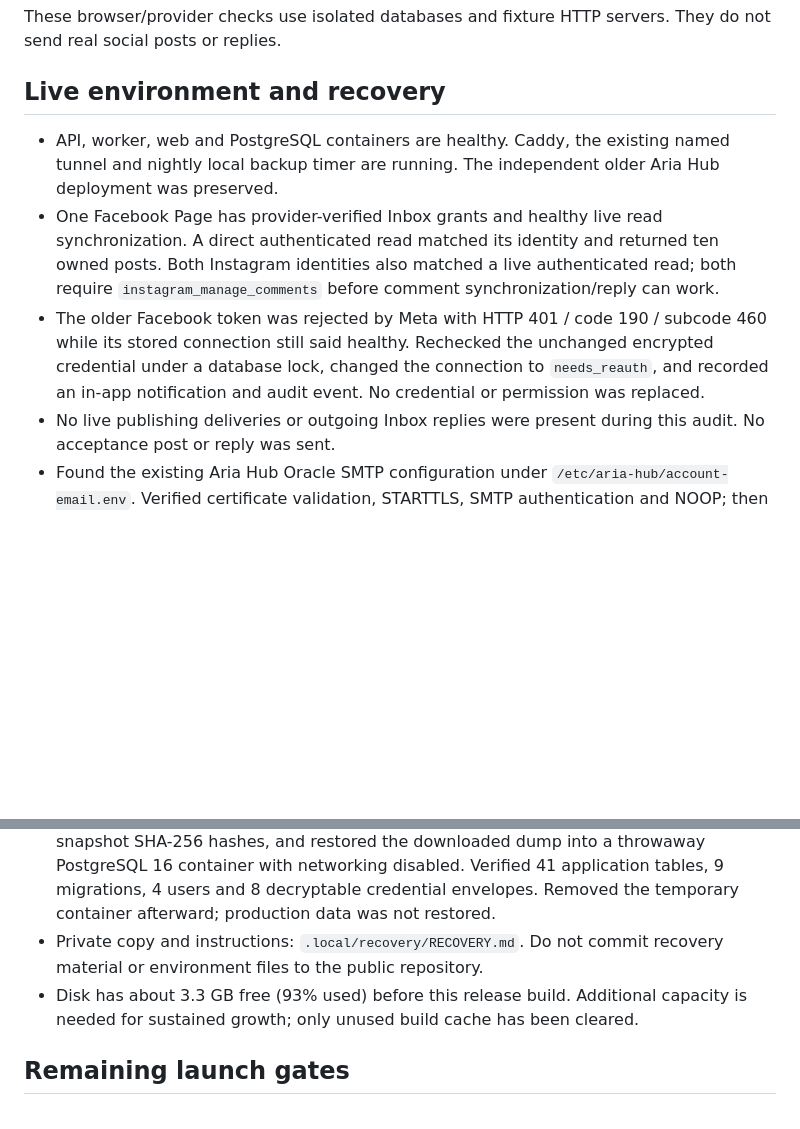
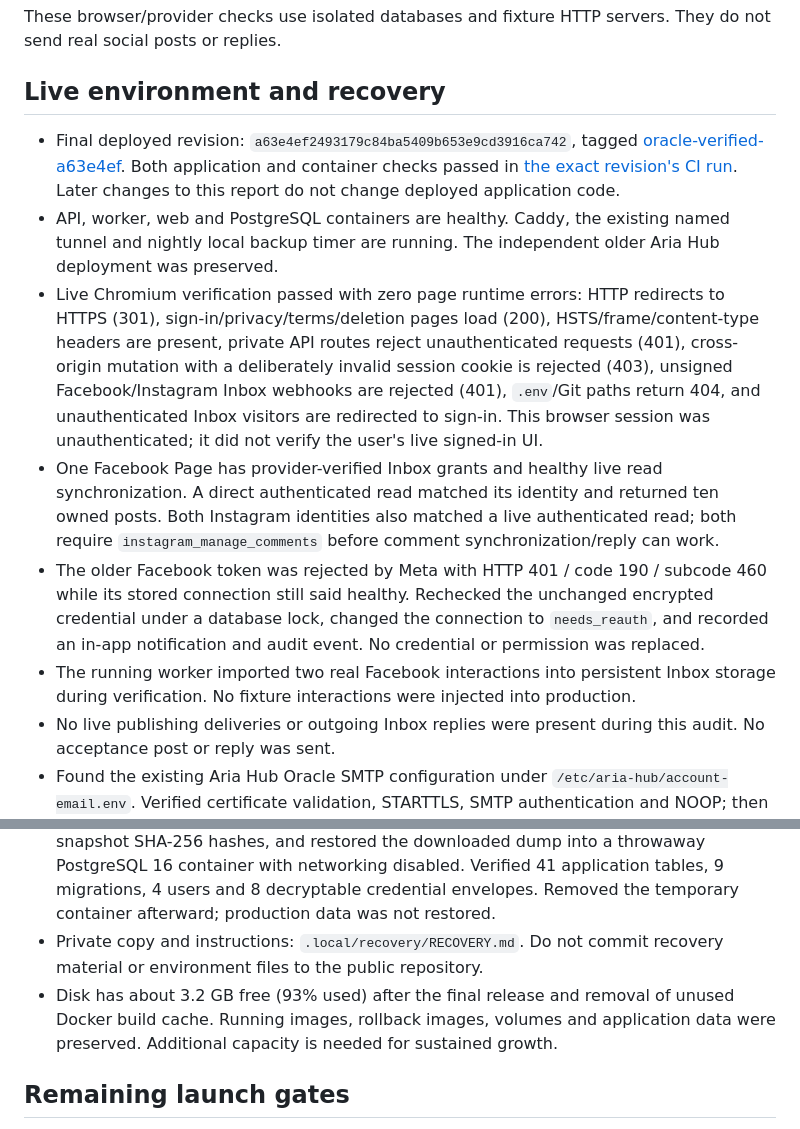
Before and after one commit to jamshidnabizada7-boop/SOCIAL-MEDIA-CONNECTOR, a Markdown page: docs/PRODUCTION-VERIFICATION-2026-10-28.md, 2 parts joined by grey strips. Drawn GitHub-style; blank space fills up the shorter version.

```diff
--- a/docs/PRODUCTION-VERIFICATION-2026-10-28.md
+++ b/docs/PRODUCTION-VERIFICATION-2026-10-28.md
@@ -29,9 +29,12 @@ These browser/provider checks use isolated databases and fixture HTTP servers. T
 
 ## Live environment and recovery
 
+- Final deployed revision: `a63e4ef2493179c84ba5409b653e9cd3916ca742`, tagged [oracle-verified-a63e4ef](https://github.com/jamshidnabizada7-boop/SOCIAL-MEDIA-CONNECTOR/tree/oracle-verified-a63e4ef). Both application and container checks passed in [the exact revision's CI run](https://github.com/jamshidnabizada7-boop/SOCIAL-MEDIA-CONNECTOR/actions/runs/40653401922). Later changes to this report do not change deployed application code.
 - API, worker, web and PostgreSQL containers are healthy. Caddy, the existing named tunnel and nightly local backup timer are running. The independent older Aria Hub deployment was preserved.
+- Live Chromium verification passed with zero page runtime errors: HTTP redirects to HTTPS (301), sign-in/privacy/terms/deletion pages load (200), HSTS/frame/content-type headers are present, private API routes reject unauthenticated requests (401), cross-origin mutation with a deliberately invalid session cookie is rejected (403), unsigned Facebook/Instagram Inbox webhooks are rejected (401), `.env`/Git paths return 404, and unauthenticated Inbox visitors are redirected to sign-in. This browser session was unauthenticated; it did not verify the user's live signed-in UI.
 - One Facebook Page has provider-verified Inbox grants and healthy live read synchronization. A direct authenticated read matched its identity and returned ten owned posts. Both Instagram identities also matched a live authenticated read; both require `instagram_manage_comments` before comment synchronization/reply can work.
 - The older Facebook token was rejected by Meta with HTTP 401 / code 190 / subcode 460 while its stored connection still said healthy. Rechecked the unchanged encrypted credential under a database lock, changed the connection to `needs_reauth`, and recorded an in-app notification and audit event. No credential or permission was replaced.
+- The running worker imported two real Facebook interactions into persistent Inbox storage during verification. No fixture interactions were injected into production.
 - No live publishing deliveries or outgoing Inbox replies were present during this audit. No acceptance post or reply was sent.
 - Found the existing Aria Hub Oracle SMTP configuration under `/etc/aria-hub/account-email.env`. Verified certificate validation, STARTTLS, SMTP authentication and NOOP; then configured this application using that service. Nodemailer's `verify()` also succeeded inside the production API container. No acceptance email was sent; inbox receipt/deliverability is unverified.
 - Sender: `accounts@myariahub.com`; support reply/contact: `info@myariahub.com`. The contact is also published on the [existing Aria Hub press page](https://www.myariahub.com/en/press).
@@ -39,7 +42,7 @@ These browser/provider checks use isolated databases and fixture HTTP servers. T
 - Created quiesced snapshot `backup-20261028T074054Z`. Copied the database/media snapshot and production environment into an AES-256-GCM encrypted bundle on the user's Windows computer, outside the VPS and outside Git. The folder ACL grants access only to the current Windows user. The recovery key is stored separately beside the encrypted file and needs another protected copy.
 - Read the encrypted bundle back from disk, authenticated/decrypted it, verified both snapshot SHA-256 hashes, and restored the downloaded dump into a throwaway PostgreSQL 16 container with networking disabled. Verified 41 application tables, 9 migrations, 4 users and 8 decryptable credential envelopes. Removed the temporary container afterward; production data was not restored.
 - Private copy and instructions: `.local/recovery/RECOVERY.md`. Do not commit recovery material or environment files to the public repository.
-- Disk has about 3.3 GB free (93% used) before this release build. Additional capacity is needed for sustained growth; only unused build cache has been cleared.
+- Disk has about 3.2 GB free (93% used) after the final release and removal of unused Docker build cache. Running images, rollback images, volumes and application data were preserved. Additional capacity is needed for sustained growth.
 
 ## Remaining launch gates
 
```
Also changed, not shown: docs/PRODUCTION-READINESS-PLAN.md (+20 -4 lines).
